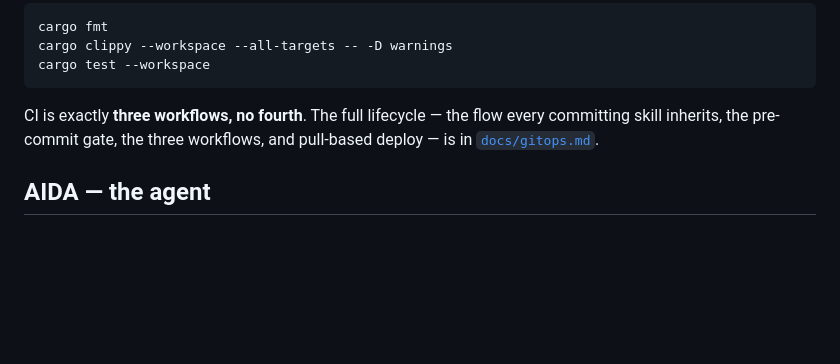
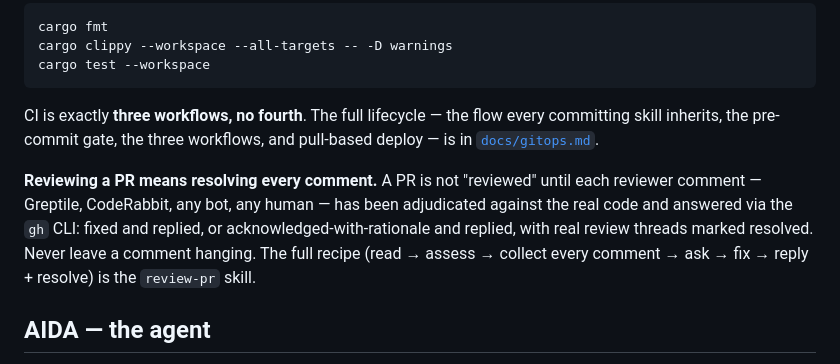
Before and after one commit to neon-law-foundation/navigator, a Markdown page: CLAUDE.md, the part around the change. Drawn GitHub-style; blank space fills up the shorter version.

Commit message:
docs: add review-pr skill and make comment resolution a review requirement
Introduces the review-pr skill: read a PR end-to-end, form an independent
code-grounded assessment, then walk every reviewer/bot comment (Greptile,
CodeRabbit, humans) — adjudicate each against the real code, ask the user
whether to fix, apply approved fixes on the branch with the covering test, and
reply to every thread via the gh CLI, marking real review threads resolved.

Codifies the standing rule in CLAUDE.md: a PR is not "reviewed" until every
comment has been answered. No comment is left hanging.

Co-Authored-By: Claude Opus 4.8 (1M context) <noreply@anthropic.com>

```diff
--- a/CLAUDE.md
+++ b/CLAUDE.md
@@ -90,6 +90,12 @@ cargo test --workspace
 CI is exactly **three workflows, no fourth**. The full lifecycle — the flow every committing skill inherits, the
 pre-commit gate, the three workflows, and pull-based deploy — is in [`docs/gitops.md`](docs/gitops.md).
 
+**Reviewing a PR means resolving every comment.** A PR is not "reviewed" until each reviewer comment — Greptile,
+CodeRabbit, any bot, any human — has been adjudicated against the real code and answered via the `gh` CLI: fixed and
+replied, or acknowledged-with-rationale and replied, with real review threads marked resolved. Never leave a comment
+hanging. The full recipe (read → assess → collect every comment → ask → fix → reply + resolve) is the `review-pr`
+skill.
+
 ## AIDA — the agent
 
 **AIDA** is Navigator's domain agent: one tool catalog (`mcp/src/tools/`), two LLM-agnostic protocol surfaces — **A2A**
```
Also changed, not shown: 1 other file.
